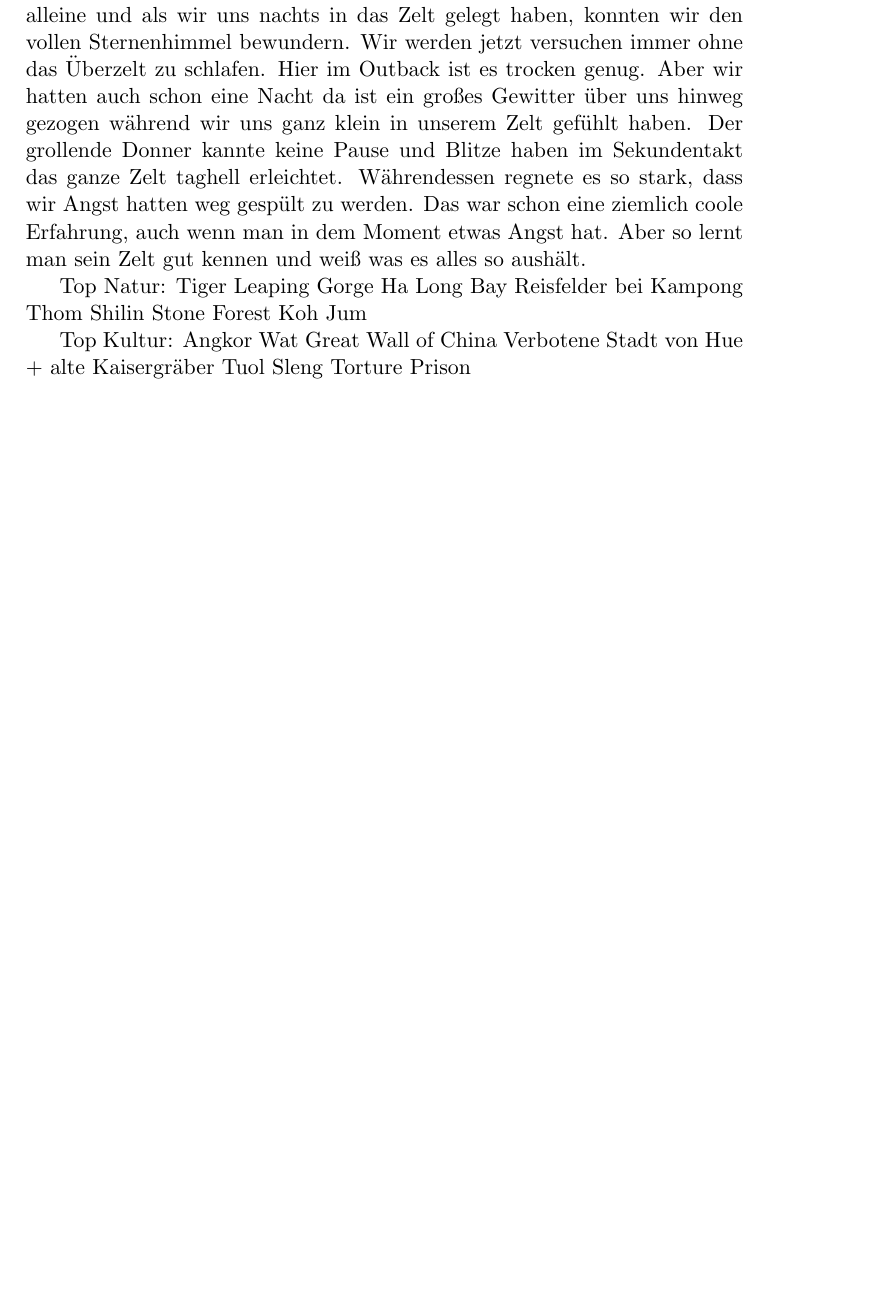
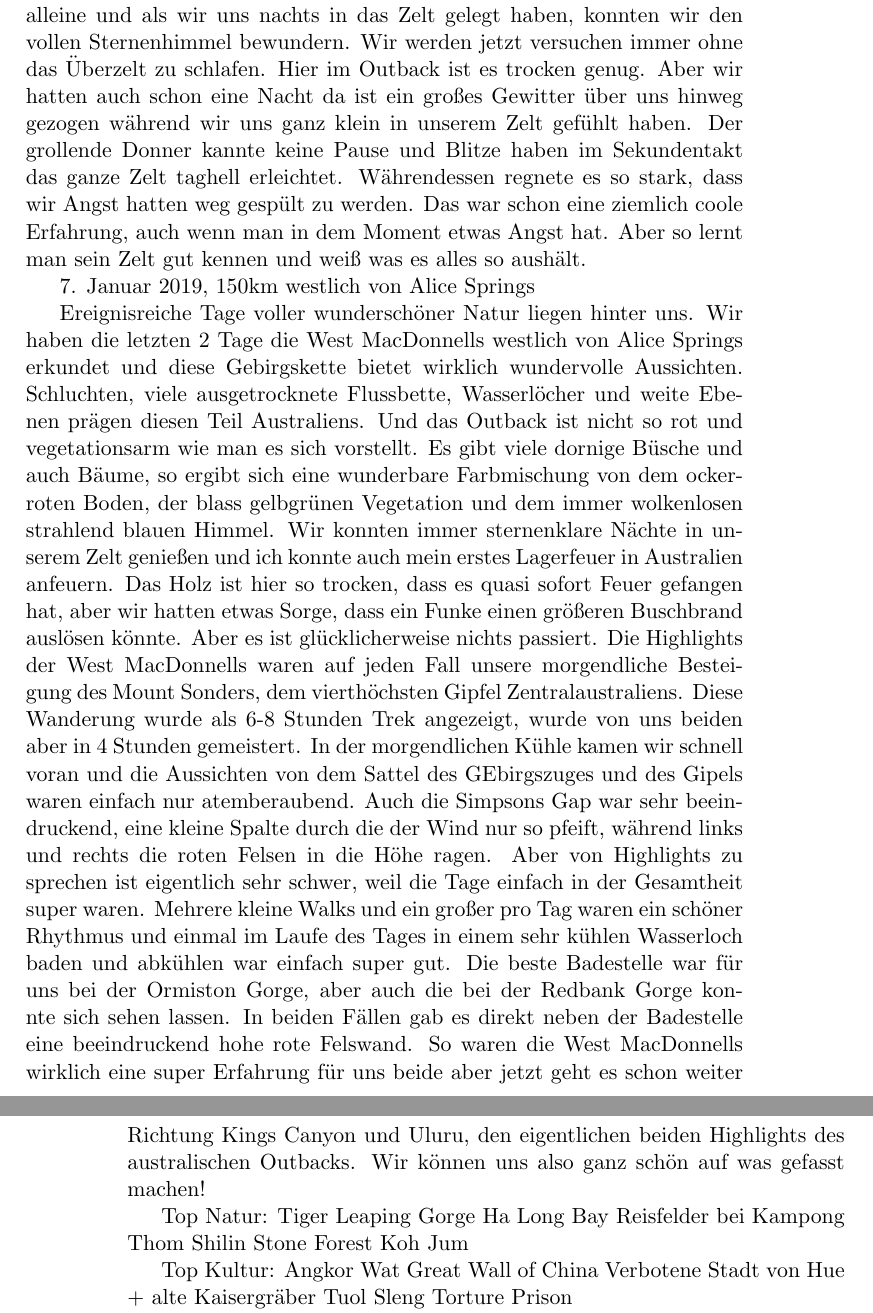
Before and after one commit to alexboehm89/Impressionen, a LaTeX book (Impressionen.tex): part of page 63 of 63 before the commit and two parts of pages 63 and 64 of 64 after it, the two joined at a grey line, cut so that both start at the same text, the shorter picture padded with empty space. Compiled offline with pdfLaTeX.

Commit message:
West MacDonnells

```diff
--- a/Impressionen.tex
+++ b/Impressionen.tex
@@ -1368,6 +1368,26 @@ Sekundentakt das ganze Zelt taghell erleichtet. Währendessen regnete es so star
 Das war schon eine ziemlich coole Erfahrung, auch wenn man in dem Moment etwas Angst hat. Aber so lernt man sein Zelt gut kennen und
 weiß was es alles so aushält.
 
+7. Januar 2019, 150km westlich von Alice Springs
+
+Ereignisreiche Tage voller wunderschöner Natur liegen hinter uns. Wir haben die letzten 2 Tage die West MacDonnells westlich von
+Alice Springs erkundet und diese Gebirgskette bietet wirklich wundervolle Aussichten. Schluchten, viele ausgetrocknete Flussbette,
+Wasserlöcher und weite Ebenen prägen diesen Teil Australiens. Und das Outback ist nicht so rot und vegetationsarm wie man es sich
+vorstellt. Es gibt viele dornige Büsche und auch Bäume, so ergibt sich eine wunderbare Farbmischung von dem ockerroten Boden,
+der blass gelbgrünen Vegetation und dem immer wolkenlosen strahlend blauen Himmel. Wir konnten immer sternenklare Nächte in
+unserem Zelt genießen und ich konnte auch mein erstes Lagerfeuer in Australien anfeuern. Das Holz ist hier so trocken, dass es
+quasi sofort Feuer gefangen hat, aber wir hatten etwas Sorge, dass ein Funke einen größeren Buschbrand auslösen könnte. Aber es
+ist glücklicherweise nichts passiert. Die Highlights der West MacDonnells waren auf jeden Fall unsere morgendliche Besteigung des
+Mount Sonders, dem vierthöchsten Gipfel Zentralaustraliens. Diese Wanderung wurde als 6-8 Stunden Trek angezeigt, wurde von uns
+beiden aber in 4 Stunden gemeistert. In der morgendlichen Kühle kamen wir schnell voran und die Aussichten von dem Sattel des
+GEbirgszuges und des Gipels waren einfach nur atemberaubend. Auch die Simpsons Gap war sehr beeindruckend, eine kleine Spalte durch
+die der Wind nur so pfeift, während links und rechts die roten Felsen in die Höhe ragen. Aber von Highlights zu sprechen ist eigentlich
+sehr schwer, weil die Tage einfach in der Gesamtheit super waren. Mehrere kleine Walks und ein großer pro Tag waren ein schöner Rhythmus
+und einmal im Laufe des Tages in einem sehr kühlen Wasserloch baden und abkühlen war einfach super gut. Die beste Badestelle war für
+uns bei der Ormiston Gorge, aber auch die bei der Redbank Gorge konnte sich sehen lassen. In beiden Fällen gab es direkt neben der
+Badestelle eine beeindruckend hohe rote Felswand. So waren die West MacDonnells wirklich eine super Erfahrung für uns beide aber
+jetzt geht es schon weiter Richtung Kings Canyon und Uluru, den eigentlichen beiden Highlights des australischen Outbacks. Wir können
+uns also ganz schön auf was gefasst machen!
 
 
 
```
